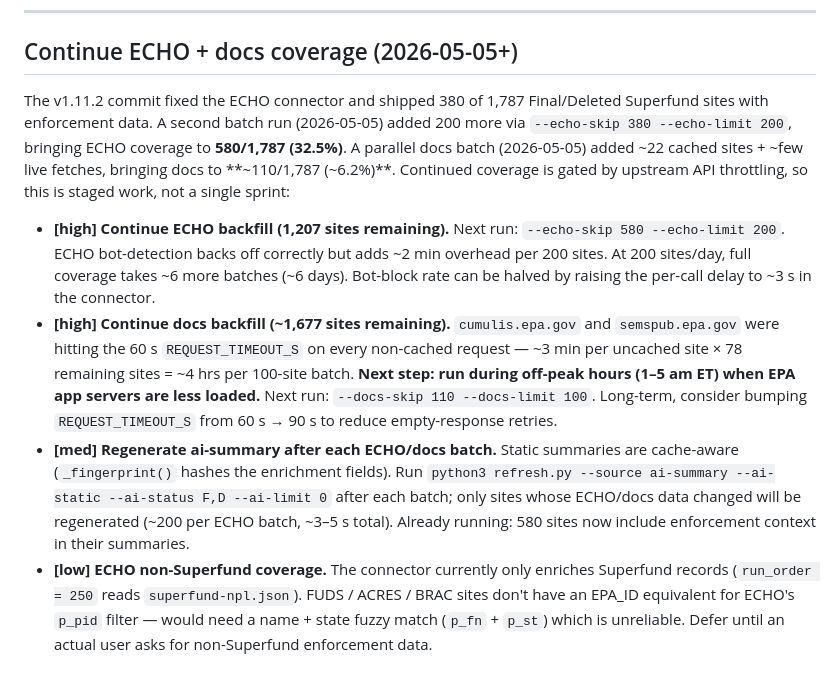
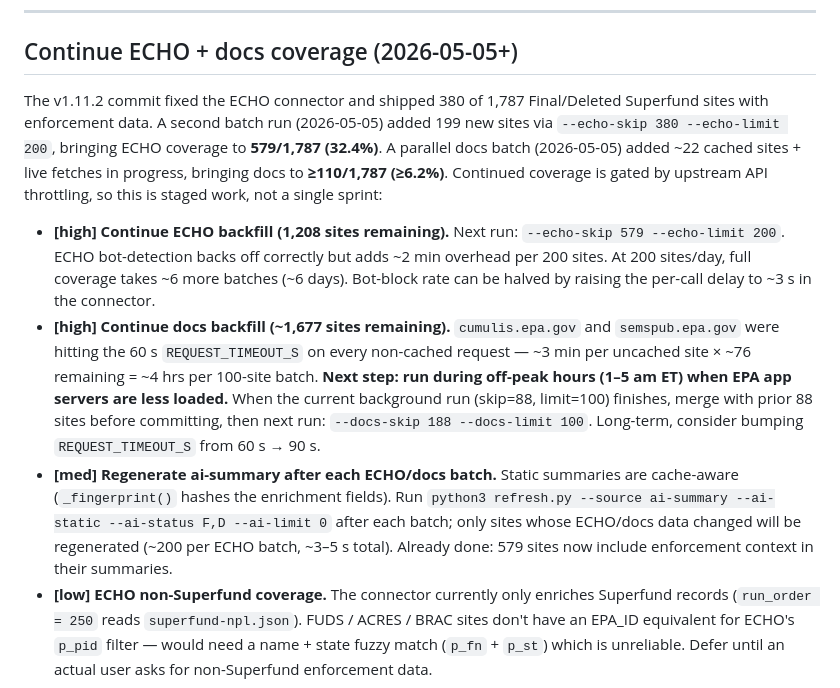
Before and after one commit to pranava0x0/brownfield-opportunities, a Markdown page: backlog.md, the part around the change. Rendered like a GitHub page.

Commit message:
docs: fix ECHO coverage count (579 not 580) + clarify docs merge workflow
- ECHO: 380 prev + 199 new = 579 (one site had no ECHO match)
- backlog: clarify that background docs run output must be merged with prior
  88 before committing; add next-skip guidance for subsequent batches

```diff
--- a/backlog.md
+++ b/backlog.md
@@ -46,11 +46,11 @@ All 1,787 F+D summaries regenerated (964 KB). Helpers extracted: `_fmt_distance(
 
 ## Continue ECHO + docs coverage (2026-05-05+)
 
-The v1.11.2 commit fixed the ECHO connector and shipped 380 of 1,787 Final/Deleted Superfund sites with enforcement data. A second batch run (2026-05-05) added 200 more via `--echo-skip 380 --echo-limit 200`, bringing ECHO coverage to **580/1,787 (32.5%)**. A parallel docs batch (2026-05-05) added ~22 cached sites + ~few live fetches, bringing docs to **~110/1,787 (~6.2%)**. Continued coverage is gated by upstream API throttling, so this is staged work, not a single sprint:
+The v1.11.2 commit fixed the ECHO connector and shipped 380 of 1,787 Final/Deleted Superfund sites with enforcement data. A second batch run (2026-05-05) added 199 new sites via `--echo-skip 380 --echo-limit 200`, bringing ECHO coverage to **579/1,787 (32.4%)**. A parallel docs batch (2026-05-05) added ~22 cached sites + live fetches in progress, bringing docs to **≥110/1,787 (≥6.2%)**. Continued coverage is gated by upstream API throttling, so this is staged work, not a single sprint:
 
-- **[high] Continue ECHO backfill (1,207 sites remaining).** Next run: `--echo-skip 580 --echo-limit 200`. ECHO bot-detection backs off correctly but adds ~2 min overhead per 200 sites. At 200 sites/day, full coverage takes ~6 more batches (~6 days). Bot-block rate can be halved by raising the per-call delay to ~3 s in the connector.
-- **[high] Continue docs backfill (~1,677 sites remaining).** `cumulis.epa.gov` and `semspub.epa.gov` were hitting the 60 s `REQUEST_TIMEOUT_S` on every non-cached request — ~3 min per uncached site × 78 remaining sites = ~4 hrs per 100-site batch. **Next step: run during off-peak hours (1–5 am ET) when EPA app servers are less loaded.** Next run: `--docs-skip 110 --docs-limit 100`. Long-term, consider bumping `REQUEST_TIMEOUT_S` from 60 s → 90 s to reduce empty-response retries.
-- **[med] Regenerate ai-summary after each ECHO/docs batch.** Static summaries are cache-aware (`_fingerprint()` hashes the enrichment fields). Run `python3 refresh.py --source ai-summary --ai-static --ai-status F,D --ai-limit 0` after each batch; only sites whose ECHO/docs data changed will be regenerated (~200 per ECHO batch, ~3–5 s total). Already running: 580 sites now include enforcement context in their summaries.
+- **[high] Continue ECHO backfill (1,208 sites remaining).** Next run: `--echo-skip 579 --echo-limit 200`. ECHO bot-detection backs off correctly but adds ~2 min overhead per 200 sites. At 200 sites/day, full coverage takes ~6 more batches (~6 days). Bot-block rate can be halved by raising the per-call delay to ~3 s in the connector.
+- **[high] Continue docs backfill (~1,677 sites remaining).** `cumulis.epa.gov` and `semspub.epa.gov` were hitting the 60 s `REQUEST_TIMEOUT_S` on every non-cached request — ~3 min per uncached site × ~76 remaining = ~4 hrs per 100-site batch. **Next step: run during off-peak hours (1–5 am ET) when EPA app servers are less loaded.** When the current background run (skip=88, limit=100) finishes, merge with prior 88 sites before committing, then next run: `--docs-skip 188 --docs-limit 100`. Long-term, consider bumping `REQUEST_TIMEOUT_S` from 60 s → 90 s.
+- **[med] Regenerate ai-summary after each ECHO/docs batch.** Static summaries are cache-aware (`_fingerprint()` hashes the enrichment fields). Run `python3 refresh.py --source ai-summary --ai-static --ai-status F,D --ai-limit 0` after each batch; only sites whose ECHO/docs data changed will be regenerated (~200 per ECHO batch, ~3–5 s total). Already done: 579 sites now include enforcement context in their summaries.
 - **[low] ECHO non-Superfund coverage.** The connector currently only enriches Superfund records (`run_order = 250` reads `superfund-npl.json`). FUDS / ACRES / BRAC sites don't have an EPA_ID equivalent for ECHO's `p_pid` filter — would need a name + state fuzzy match (`p_fn` + `p_st`) which is unreliable. Defer until an actual user asks for non-Superfund enforcement data.
 
 ---
```
